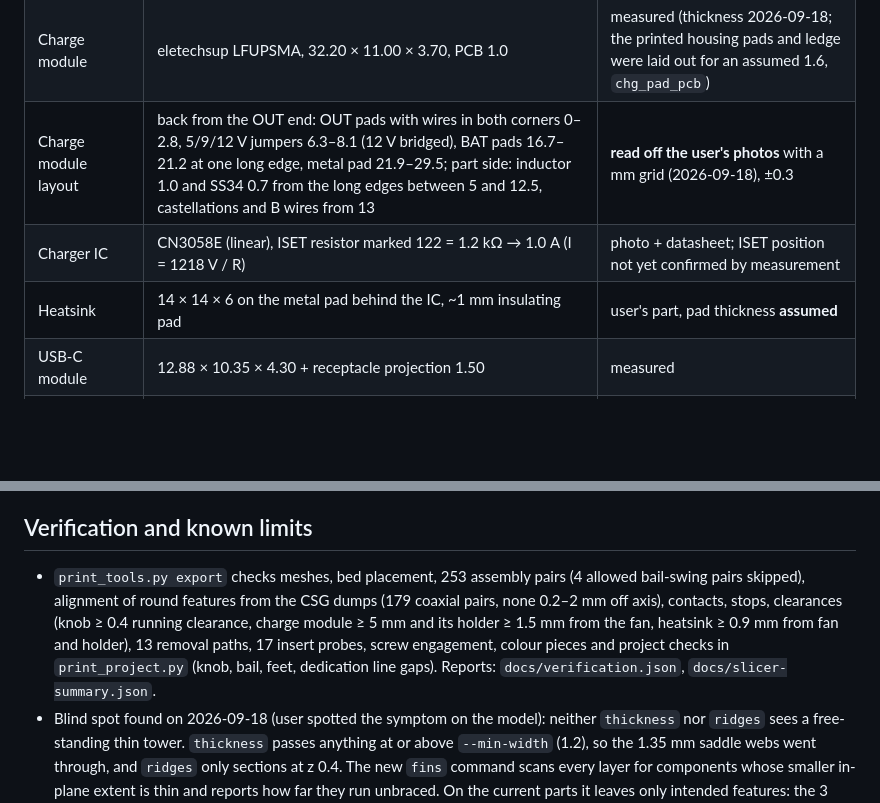
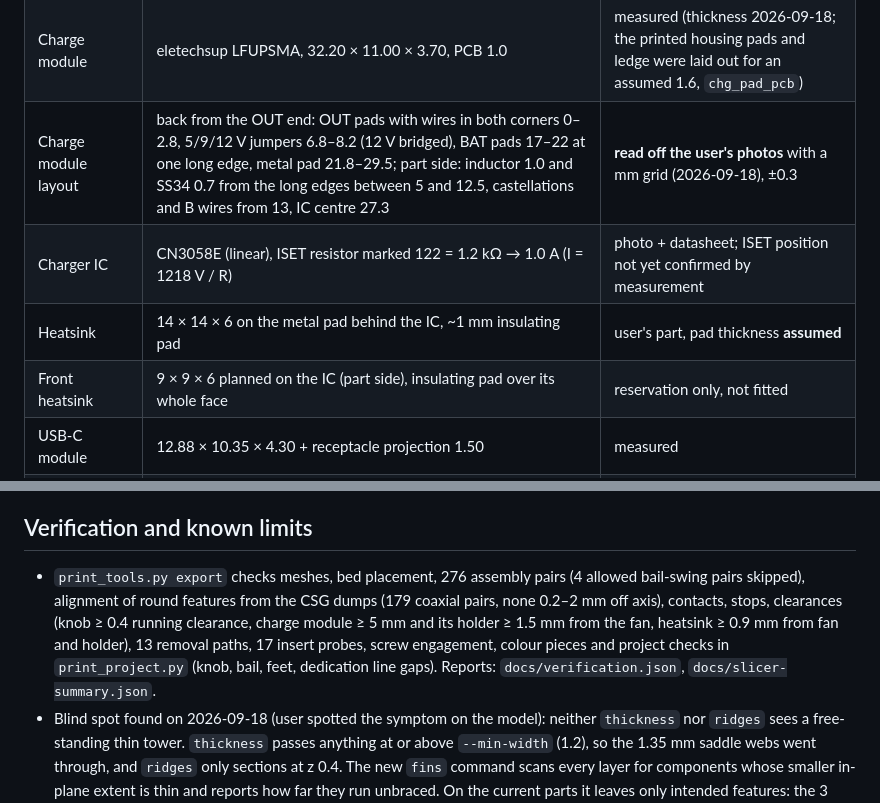
Before and after one commit to fhirschmann/leo-ac1, a Markdown page: AGENTS.md, 2 parts joined by grey strips. GitHub-like rendering; blank space fills up the shorter version.

```diff
--- a/AGENTS.md
+++ b/AGENTS.md
@@ -41,9 +41,10 @@ Internal notes for coding agents (Claude, Codex). The README is public and stays
 | Pot housing | 13 × 13 square envelope | **assumed** (12 mm pot) |
 | Pot anti-rotation tab | 2.1 wide, 0.8 high, protrudes 1.2 from the housing front, centred below the shaft, gap to the shaft approx. 2.1 | measured 2026-09-17 (reference of the gap unclear: shaft or thread); it tilted the pot against the wall |
 | Charge module | eletechsup LFUPSMA, 32.20 × 11.00 × 3.70, PCB 1.0 | measured (thickness 2026-09-18; the printed housing pads and ledge were laid out for an assumed 1.6, `chg_pad_pcb`) |
-| Charge module layout | back from the OUT end: OUT pads with wires in both corners 0–2.8, 5/9/12 V jumpers 6.3–8.1 (12 V bridged), BAT pads 16.7–21.2 at one long edge, metal pad 21.9–29.5; part side: inductor 1.0 and SS34 0.7 from the long edges between 5 and 12.5, castellations and B wires from 13 | **read off the user's photos** with a mm grid (2026-09-18), ±0.3 |
+| Charge module layout | back from the OUT end: OUT pads with wires in both corners 0–2.8, 5/9/12 V jumpers 6.8–8.2 (12 V bridged), BAT pads 17–22 at one long edge, metal pad 21.8–29.5; part side: inductor 1.0 and SS34 0.7 from the long edges between 5 and 12.5, castellations and B wires from 13, IC centre 27.3 | **read off the user's photos** with a mm grid (2026-09-18), ±0.3 |
 | Charger IC | CN3058E (linear), ISET resistor marked 122 = 1.2 kΩ → 1.0 A (I = 1218 V / R) | photo + datasheet; ISET position not yet confirmed by measurement |
 | Heatsink | 14 × 14 × 6 on the metal pad behind the IC, ~1 mm insulating pad | user's part, pad thickness **assumed** |
+| Front heatsink | 9 × 9 × 6 planned on the IC (part side), insulating pad over its whole face | reservation only, not fitted |
 | USB-C module | 12.88 × 10.35 × 4.30 + receptacle projection 1.50 | measured |
 | USB-C shell | 8.90 × 3.22, underside approx. 1.10 above module underside | measured / approximate; lateral centring assumed |
 | Rocker switch | 20.90 × 14.70, depth 23.00 incl. contacts, cut-out 19.20 × 12.20, panel approx. 1.50, bezel 2 + rocker 5 above the panel | measured; body depth behind the panel **assumed** |
@@ -81,7 +82,7 @@ Internal notes for coding agents (Claude, Codex). The README is public and stays
 
 ## Verification and known limits
 
-- `print_tools.py export` checks meshes, bed placement, 253 assembly pairs (4 allowed bail-swing pairs skipped), alignment of round features from the CSG dumps (179 coaxial pairs, none 0.2–2 mm off axis), contacts, stops, clearances (knob ≥ 0.4 running clearance, charge module ≥ 5 mm and its holder ≥ 1.5 mm from the fan, heatsink ≥ 0.9 mm from fan and holder), 13 removal paths, 17 insert probes, screw engagement, colour pieces and project checks in `print_project.py` (knob, bail, feet, dedication line gaps). Reports: `docs/verification.json`, `docs/slicer-summary.json`.
+- `print_tools.py export` checks meshes, bed placement, 276 assembly pairs (4 allowed bail-swing pairs skipped), alignment of round features from the CSG dumps (179 coaxial pairs, none 0.2–2 mm off axis), contacts, stops, clearances (knob ≥ 0.4 running clearance, charge module ≥ 5 mm and its holder ≥ 1.5 mm from the fan, heatsink ≥ 0.9 mm from fan and holder), 13 removal paths, 17 insert probes, screw engagement, colour pieces and project checks in `print_project.py` (knob, bail, feet, dedication line gaps). Reports: `docs/verification.json`, `docs/slicer-summary.json`.
 - Blind spot found on 2026-09-18 (user spotted the symptom on the model): neither `thickness` nor `ridges` sees a free-standing thin tower. `thickness` passes anything at or above `--min-width` (1.2), so the 1.35 mm saddle webs went through, and `ridges` only sections at z 0.4. The new `fins` command scans every layer for components whose smaller in-plane extent is thin and reports how far they run unbraced. On the current parts it leaves only intended features: the 3 mm lip, the 2.4 mm partition, the 1.6 mm webs between intake slots, the 1.5 mm legs of the cable-tie loops (bridged, 2.5 mm tall) and the asserted 2.2 mm web between cable passage and pin notch in the left PWM rib.
 - `analyze.py thickness` finds one wall under 1.2 mm, intended: the 0.8 mm skin in front of the LED. Until 2026-09-16 the CLI passed `--min-span` as the sharp-edge angle (2 degrees), which hid thin curved walls; fixed in the skill, re-run found nothing new. With `--min-span 0` the knob and bail report only edge and chamfer tips. The potentiometer wall under washer and nut is 1.8 mm; the switch-well wall 1.56 mm across its 45° flanks.
 - Physical feedback (2026-09-16): the user has the printed parts and reports that the USB-C socket fits perfectly. No geometry adjustment is needed for this fit. The exact printed set and full cable insertion were not specified. The PWM board stood crooked because the full-width ribs pressed on its solder pins → pads under the pin-free long edges, 0.3 mm lower. The outside counterbore left the potentiometer wall too thin → housing pocket from inside, washer and nut on the flat outer face. The battery holder fits (foam tape).
```
Also changed, not shown: other parts of AGENTS.md (+1 -1 lines), README.md (+4 -4 lines), img/08_charge_module.png, 10 other files.
